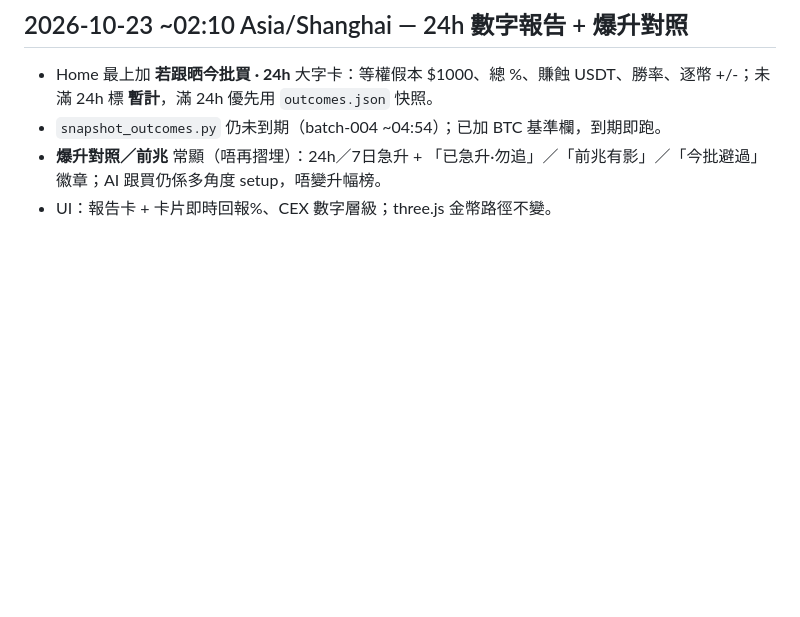
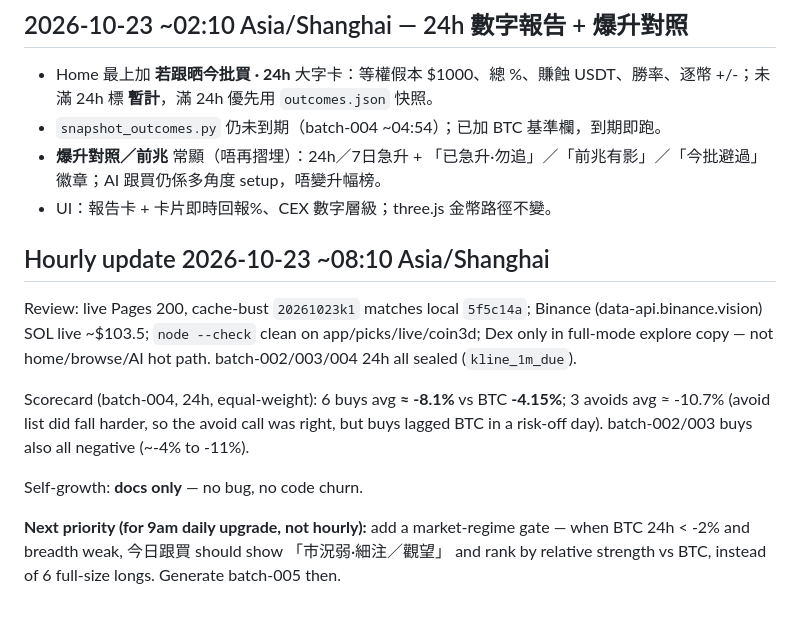
Before and after one commit to coderCyFl/meme-coin-explorer, a Markdown page: IMPROVEMENTS.md, the part around the change. Rendered like a GitHub page; blank space fills up the shorter version.

Commit message:
IMPROVEMENTS: hourly 08:10 review + batch-004 24h scorecard, next: market-regime gate

```diff
--- a/IMPROVEMENTS.md
+++ b/IMPROVEMENTS.md
@@ -98,3 +98,12 @@ Self-growth:
 - `snapshot_outcomes.py` 仍未到期（batch-004 ~04:54）；已加 BTC 基準欄，到期即跑。
 - **爆升對照／前兆** 常顯（唔再摺埋）：24h／7日急升 + 「已急升·勿追」／「前兆有影」／「今批避過」徽章；AI 跟買仍係多角度 setup，唔變升幅榜。
 - UI：報告卡 + 卡片即時回報%、CEX 數字層級；three.js 金幣路徑不變。
+
+## Hourly update 2026-10-23 ~08:10 Asia/Shanghai
+Review: live Pages 200, cache-bust `20261023k1` matches local `5f5c14a`; Binance (data-api.binance.vision) SOL live ~$103.5; `node --check` clean on app/picks/live/coin3d; Dex only in full-mode explore copy — not home/browse/AI hot path. batch-002/003/004 24h all sealed (`kline_1m_due`).
+
+Scorecard (batch-004, 24h, equal-weight): 6 buys avg **≈ -8.1%** vs BTC **-4.15%**; 3 avoids avg ≈ -10.7% (avoid list did fall harder, so the avoid call was right, but buys lagged BTC in a risk-off day). batch-002/003 buys also all negative (~-4% to -11%).
+
+Self-growth: **docs only** — no bug, no code churn.
+
+**Next priority (for 9am daily upgrade, not hourly):** add a market-regime gate — when BTC 24h < -2% and breadth weak, 今日跟買 should show 「市況弱·細注／觀望」 and rank by relative strength vs BTC, instead of 6 full-size longs. Generate batch-005 then.
```
